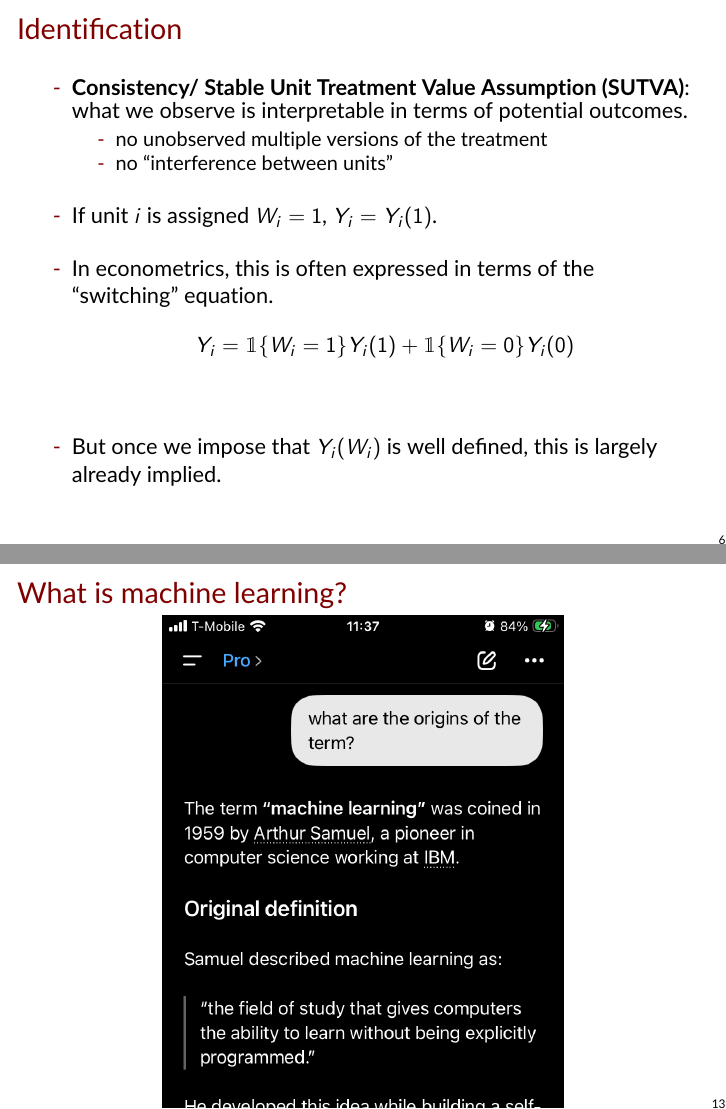
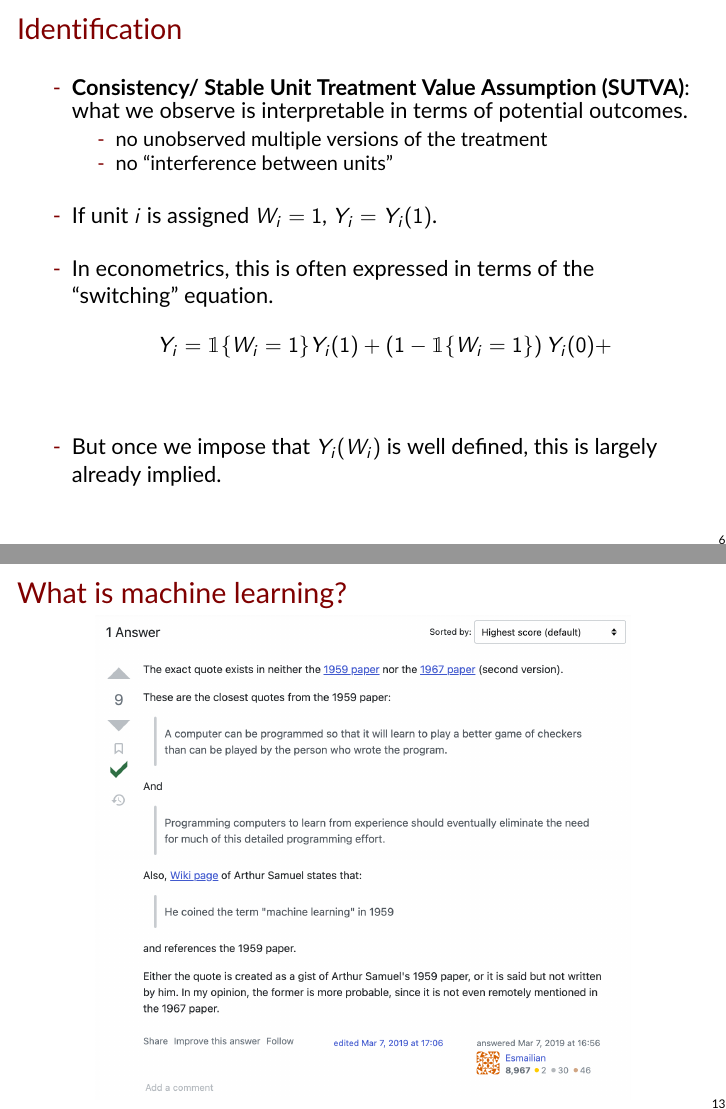
Before and after one commit to UChicago-pol-methods/plsc-40601-CI-ML, LaTeX slides (slides/plsc40601_slides_12.tex): pages 7 and 14 of 27 before the commit and pages 7 and 14 of 26 after it, joined at a grey line. Compiled offline with pdfLaTeX; a LaTeX package or settings file that is missing is left out.

Commit message:
slides 12

```diff
--- a/slides/plsc40601_slides_12.tex
+++ b/slides/plsc40601_slides_12.tex
@@ -129,7 +121,7 @@
 \item If unit $i$ is assigned $W_i = 1$, $Y_i = Y_i(1)$. \pause
 \item In econometrics, this is often expressed in terms of the ``switching'' equation.
 \[
-Y_i = \mathbbm{1}\{W_i = 1 \}Y_i(1) +  \mathbbm{1}\{W_i = 0 \} Y_i(0)
+Y_i = \mathbbm{1}\{W_i = 1 \}Y_i(1) + \left(1- \mathbbm{1}\{W_i = 1 \}\right) Y_i(0) +
 \]\pause
 \item But once we impose that $Y_i(W_i)$ is well defined, this is largely already implied.
 \end{wideitemize}
@@ -285,30 +277,7 @@ $N$       & $0$     & $0$         & ?        & $0$      & $0$
 
 \begin{figure}
 \centering
-\includegraphics[width = 0.6\textwidth]{arthur-samuel-according-to-chatgpt.png}
-\end{figure}
-
-\end{frame}
-
-
-%%%%%NOTE%%%%%
-\note{
-\scriptsize \singlespacing
-
-\begin{wideitemize}
-\item xxxx
-\end{wideitemize}
-
-}
-
-
-
-%-------------------------------------------------------------------------------%
-\begin{frame}{What is machine learning?}
-
-\begin{figure}
-\centering
-\includegraphics[width = 0.8\textwidth]{samuel-refute-stackexchange.png}
+\includegraphics[width = 0.8\textwidth]{../assets/samuel-refute-stackexchange.png}
 \end{figure}
 
 \url{https://datascience.stackexchange.com/questions/37078/source-of-arthur-samuels-definition-of-machine-learning}
```
Also changed, not shown: slides/plsc40601_slides_12.pdf, slides/plsc40601_slides_12.tex (26 more changed lines), 1 other file.
